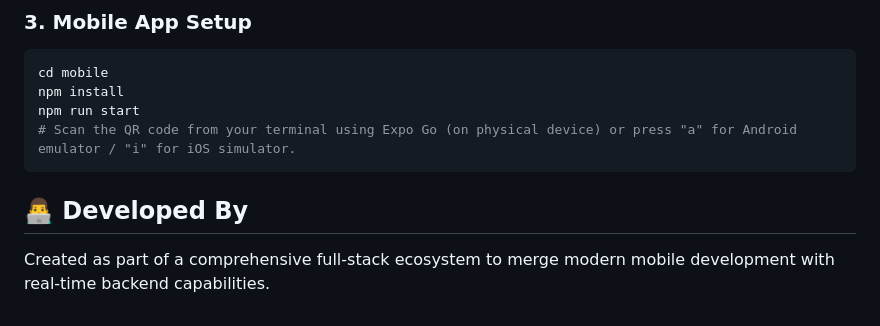
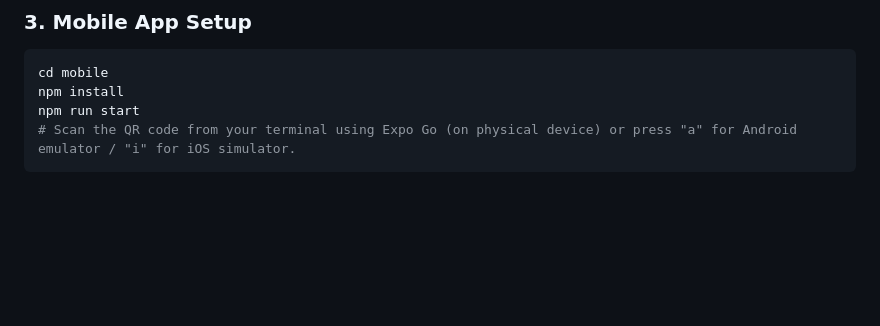
Before and after one commit to quyluu2004/Foodie-app, a Markdown page: README.md, the part around the change. Rendered like a GitHub page; blank space fills up the shorter version.

Commit message:
Remove 'Developed By' section from README
Removed the 'Developed By' section from the README.

````diff
--- a/README.md
+++ b/README.md
@@ -82,6 +82,3 @@ npm install
 npm run start
 # Scan the QR code from your terminal using Expo Go (on physical device) or press "a" for Android emulator / "i" for iOS simulator.
 ```
-
-## 👨‍💻 Developed By
-Created as part of a comprehensive full-stack ecosystem to merge modern mobile development with real-time backend capabilities.
````
